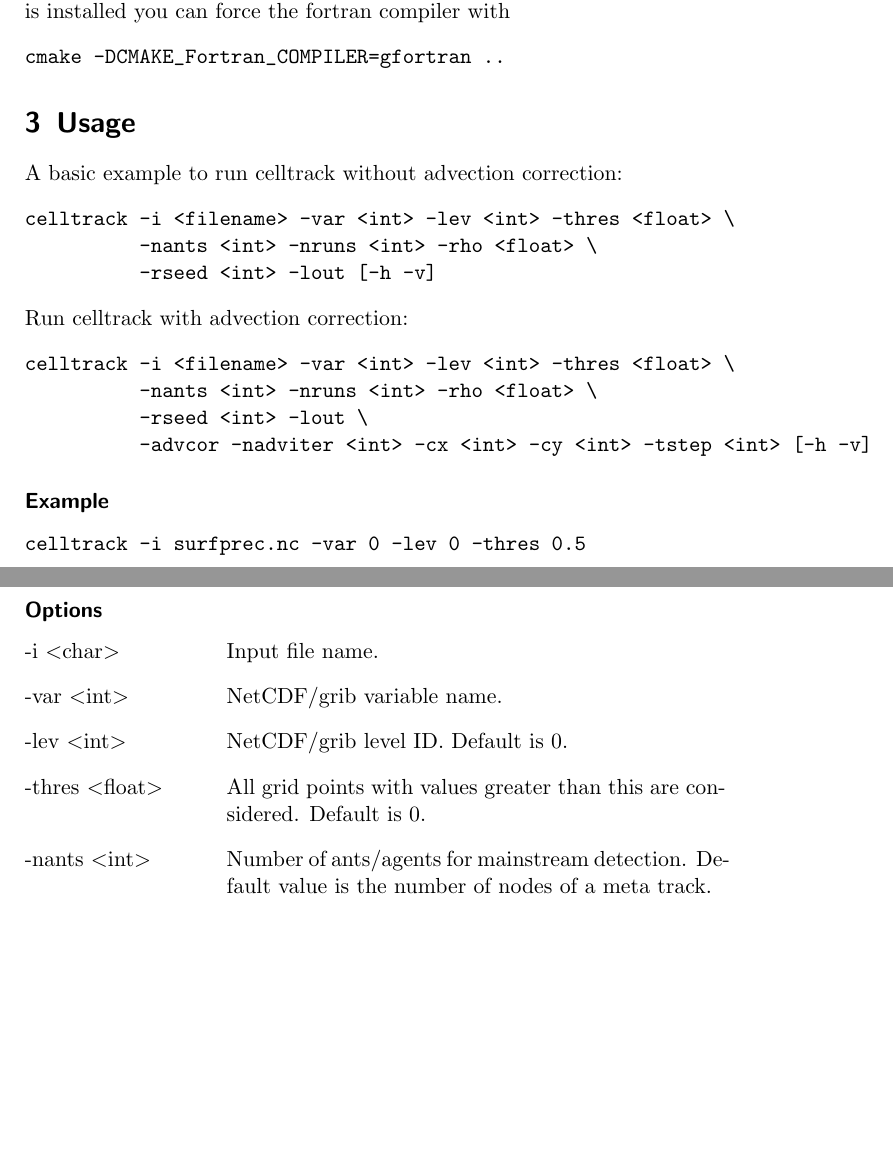
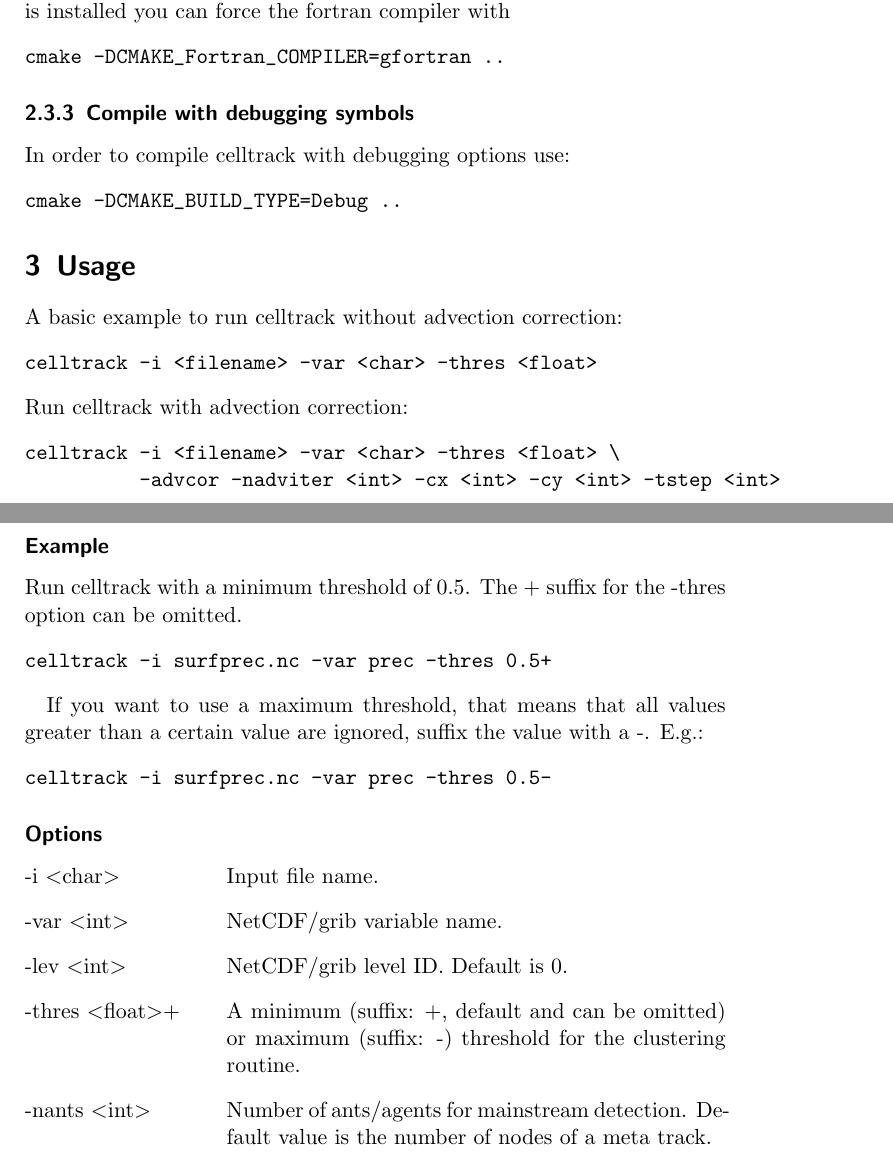
Before and after one commit to lochbika/celltrack, a LaTeX document (doc/celltrack_doc.tex): two parts of pages 9 and 10 of 17, joined at a grey line, cut so that both start at the same text, the shorter picture padded with empty space. Compiled offline with pdfLaTeX.

Commit message:
updated documentation

```diff
--- a/doc/celltrack_doc.tex
+++ b/doc/celltrack_doc.tex
@@ -215,32 +216,42 @@ As this project needs GNU gfortran to compile, the gfortran executable must be d
 cmake -DCMAKE_Fortran_COMPILER=gfortran ..
 \end{verbatim}
 
+\subsubsection{Compile with debugging symbols}
+In order to compile celltrack with debugging options use:
+\begin{verbatim}
+cmake -DCMAKE_BUILD_TYPE=Debug ..
+\end{verbatim}
+
 \section{Usage}
 A basic example to run celltrack without advection correction:
 \begin{verbatim}
-celltrack -i <filename> -var <int> -lev <int> -thres <float> \
-          -nants <int> -nruns <int> -rho <float> \
-          -rseed <int> -lout [-h -v]
+celltrack -i <filename> -var <char> -thres <float>
 \end{verbatim}
 Run celltrack with advection correction:
 \begin{verbatim}
-celltrack -i <filename> -var <int> -lev <int> -thres <float> \
-          -nants <int> -nruns <int> -rho <float> \
-          -rseed <int> -lout \
-          -advcor -nadviter <int> -cx <int> -cy <int> -tstep <int> [-h -v]
+celltrack -i <filename> -var <char> -thres <float> \
+          -advcor -nadviter <int> -cx <int> -cy <int> -tstep <int>
 \end{verbatim}
 
 \subsubsection*{Example}
+Run celltrack with a minimum threshold of $0.5$.
+The + suffix for the -thres option can be omitted.
 \begin{verbatim}
-celltrack -i surfprec.nc -var 0 -lev 0 -thres 0.5
+celltrack -i surfprec.nc -var prec -thres 0.5+
 \end{verbatim}
+
+If you want to use a maximum threshold, that means that all values greater than a certain value are ignored, suffix the value with a -. E.g.:
+\begin{verbatim}
+celltrack -i surfprec.nc -var prec -thres 0.5-
+\end{verbatim}
+
 
 \subsubsection*{Options}
 \begin{labeling}{-maxnantsoooooooo}
 	\item[-i \textless char\textgreater] Input file name.
 	\item[-var \textless int\textgreater] NetCDF/grib variable name.
 	\item[-lev \textless int\textgreater] NetCDF/grib level ID. Default is 0.
-	\item[-thres \textless float\textgreater] All grid points with values greater than this are considered. Default is 0.
+	\item[-thres \textless float\textgreater{}+] A minimum (suffix: +, default and can be omitted) or maximum (suffix: -) threshold for the clustering routine.
 	\item[-nants \textless int\textgreater] Number of ants/agents for mainstream detection. Default value is the number of nodes of a meta track.
 	\item[-maxnants \textless int\textgreater] The maximum number of ants/agents for mainstream detection. Setting this value can be useful to avoid long computation times for large meta track. Nevertheless it may decrease the validity of the detected mainstream.
 	\item[-nruns \textless int\textgreater] Number of iterations for mainstream detection. Default is 300.
```
Also changed, not shown: doc/celltrack_doc.bib (+16 -0 lines), doc/celltrack_doc.pdf, doc/celltrack_doc.tex (1 more changed lines).
